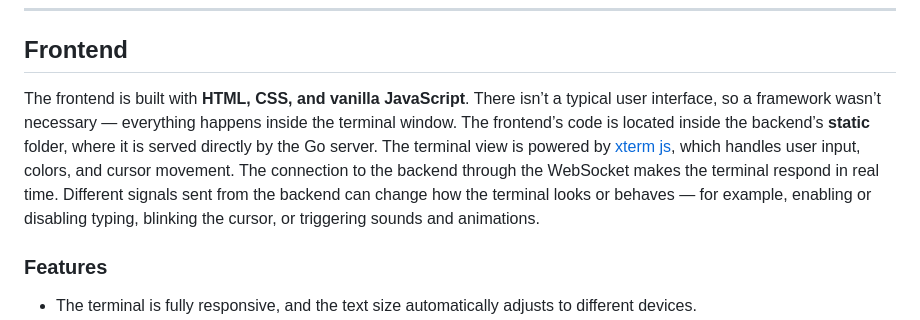
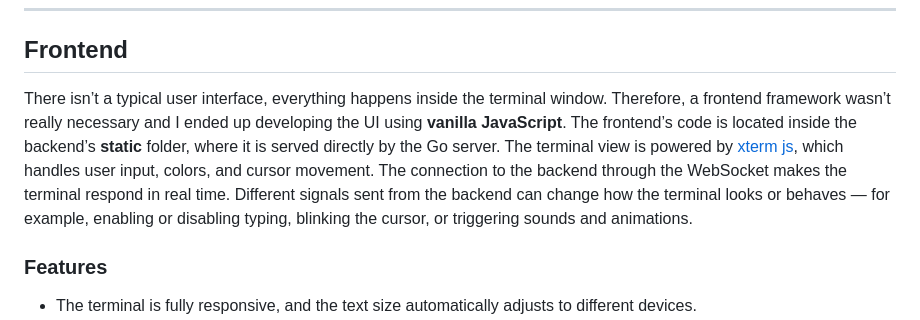
Before and after one commit to elielberra/terminal-app, a Markdown page: README.md, the part around the change. Drawn GitHub-style.

Commit message:
docs: frontend explanation

```diff
--- a/README.md
+++ b/README.md
@@ -22,7 +22,7 @@ The backend is written in **Go** and handles the logic behind the terminal. It u
 ---
 
 ## Frontend
-The frontend is built with **HTML, CSS, and vanilla JavaScript**. There isn’t a typical user interface, so a framework wasn’t necessary — everything happens inside the terminal window. The frontend’s code is located inside the backend’s **static** folder, where it is served directly by the Go server. The terminal view is powered by <a href="https://github.com/xtermjs/xterm.js" target="_blank">xterm js</a>, which handles user input, colors, and cursor movement. The connection to the backend through the WebSocket makes the terminal respond in real time. Different signals sent from the backend can change how the terminal looks or behaves — for example, enabling or disabling typing, blinking the cursor, or triggering sounds and animations.
+There isn’t a typical user interface, everything happens inside the terminal window. Therefore, a frontend framework wasn’t really necessary and I ended up developing the UI using **vanilla JavaScript**. The frontend’s code is located inside the backend’s **static** folder, where it is served directly by the Go server. The terminal view is powered by <a href="https://github.com/xtermjs/xterm.js" target="_blank">xterm js</a>, which handles user input, colors, and cursor movement. The connection to the backend through the WebSocket makes the terminal respond in real time. Different signals sent from the backend can change how the terminal looks or behaves — for example, enabling or disabling typing, blinking the cursor, or triggering sounds and animations.
 
 ### Features
 - The terminal is fully responsive, and the text size automatically adjusts to different devices.
```
